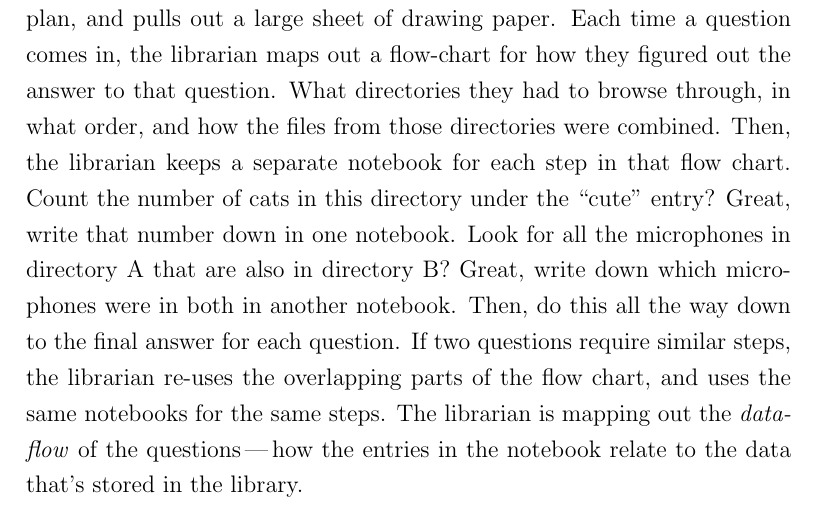
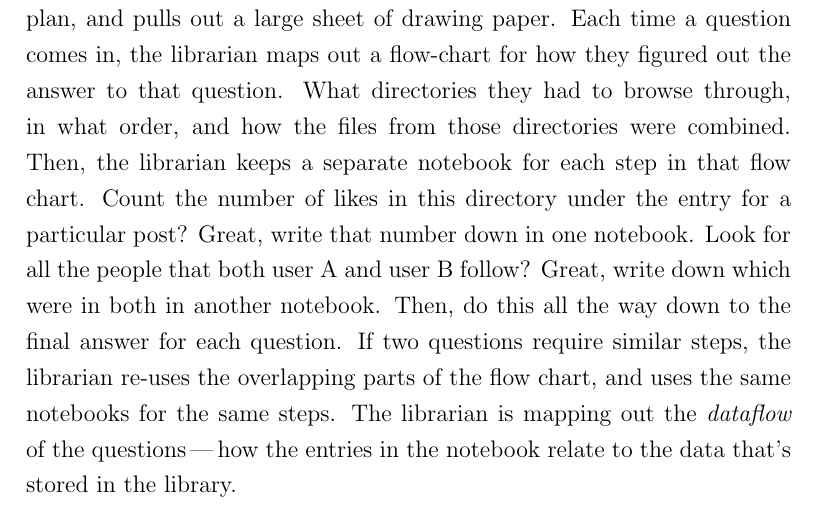
Before and after one commit to jonhoo/thesis, a LaTeX thesis (thesis.tex, which reads A1-simpler-terms.tex): part of page 116 of 127, cut so that both start at the same text. Compiled offline with pdfLaTeX.

Commit message:
Make hierarchy of notebooks follow previous

```diff
--- a/A1-simpler-terms.tex
+++ b/A1-simpler-terms.tex
@@ -172,13 +172,13 @@ drawing paper. Each time a question comes in, the librarian maps out a
 flow-chart for how they figured out the answer to that question. What
 directories they had to browse through, in what order, and how the files from
 those directories were combined. Then, the librarian keeps a separate notebook
-for each step in that flow chart. Count the number of cats in this directory
-under the ``cute'' entry? Great, write that number down in one notebook. Look
-for all the microphones in directory A that are also in directory B? Great,
-write down which microphones were in both in another notebook. Then, do this all
-the way down to the final answer for each question. If two questions require
-similar steps, the librarian re-uses the overlapping parts of the flow chart,
-and uses the same notebooks for the same steps. The librarian is mapping out the
+for each step in that flow chart. Count the number of likes in this directory
+under the entry for a particular post? Great, write that number down in one
+notebook. Look for all the people that both user A and user B follow? Great,
+write down which were in both in another notebook. Then, do this all the way
+down to the final answer for each question. If two questions require similar
+steps, the librarian re-uses the overlapping parts of the flow chart, and uses
+the same notebooks for the same steps. The librarian is mapping out the
 \textit{dataflow} of the questions\,---\,how the entries in the notebook relate
 to the data that's stored in the library.
 
```
